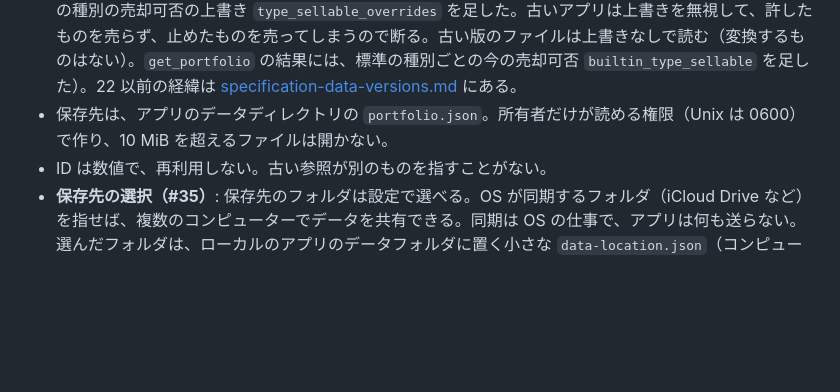
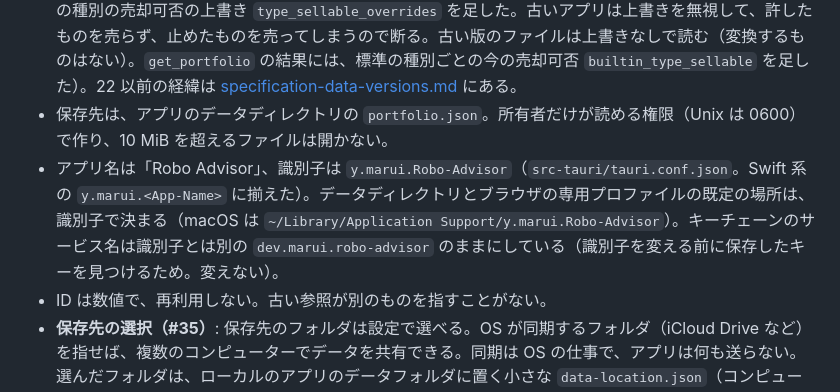
Before and after one commit to y-marui/tauri-robo-advisor, a Markdown page: docs/specification-storage.md, the part around the change. Rendered like a GitHub page; blank space fills up the shorter version.

Commit message:
docs: record the app identifier, data directory and keychain service name
Found while comparing the Project Home's implemented notes with the docs:
these final-state facts were only in the notes.

Co-Authored-By: Claude Sonnet 5.5 <noreply@anthropic.com>

```diff
--- a/docs/specification-storage.md
+++ b/docs/specification-storage.md
@@ -8,6 +8,7 @@
 
 - スキーマのバージョンは 25（25 で商品の比率を記録ごとにした: `product_shares` の項目に記録の `account` と `account_type` を足し、旧 `account` は口座のタブを表す `tab` に改め、`SetProductShare` も同じ形にした。古いアプリは商品の比率として読むので断る。古い版のファイルは、読み込むときに、各タブで商品の比率を、そのタブの範囲にある記録の比率に分けて、合計が元の比率になるようにする（`migrate.rs`）: 記録の評価額に比例して分け、評価額 0 の記録があるときは等分する。比率 1 になる記録は保存しない。そのタブに記録のない商品の項目は捨てる）。24 では（24 で口座のタブごとの商品の比率を足した: `product_shares` の項目に `account`（なし = 「すべて」のタブの比率）を足し、`SetProductShare` に `account` を足した。古いアプリは全項目を「すべて」の比率と読み、口座のタブの比率を無視するので断る。古い版のファイルは、読み込むときに、既存の項目を「すべて」の項目として残し、口座ごとにも複製する（`migrate.rs`）ので、どのタブの結果も変わらない）。23 では（23 で標準の種別の売却可否の上書き `type_sellable_overrides` を足した。古いアプリは上書きを無視して、許したものを売らず、止めたものを売ってしまうので断る。古い版のファイルは上書きなしで読む（変換するものはない）。`get_portfolio` の結果には、標準の種別ごとの今の売却可否 `builtin_type_sellable` を足した）。22 以前の経緯は [specification-data-versions.md](specification-data-versions.md) にある。
 - 保存先は、アプリのデータディレクトリの `portfolio.json`。所有者だけが読める権限（Unix は 0600）で作り、10 MiB を超えるファイルは開かない。
+- アプリ名は「Robo Advisor」、識別子は `y.marui.Robo-Advisor`（`src-tauri/tauri.conf.json`。Swift 系の `y.marui.<App-Name>` に揃えた）。データディレクトリとブラウザの専用プロファイルの既定の場所は、識別子で決まる（macOS は `~/Library/Application Support/y.marui.Robo-Advisor`）。キーチェーンのサービス名は識別子とは別の `dev.marui.robo-advisor` のままにしている（識別子を変える前に保存したキーを見つけるため。変えない）。
 - ID は数値で、再利用しない。古い参照が別のものを指すことがない。
 - **保存先の選択（#35）**: 保存先のフォルダは設定で選べる。OS が同期するフォルダ（iCloud Drive など）を指せば、複数のコンピューターでデータを共有できる。同期は OS の仕事で、アプリは何も送らない。選んだフォルダは、ローカルのアプリのデータフォルダに置く小さな `data-location.json`（コンピューターごとの設定）に覚える。フォルダは絶対パスで `..` を含まないこと。使えない選択は、ローカルのフォルダに戻す。
   - **移すとき**: 移す先に `portfolio.json` がなければ、今のデータをそこへ複写する。すでにあるときは、利用者の確認のあとにそのファイルをそのまま使う。もとのファイルは、バックアップとしてそのまま残す。ローカルのフォルダへ戻すこともできる。
```
